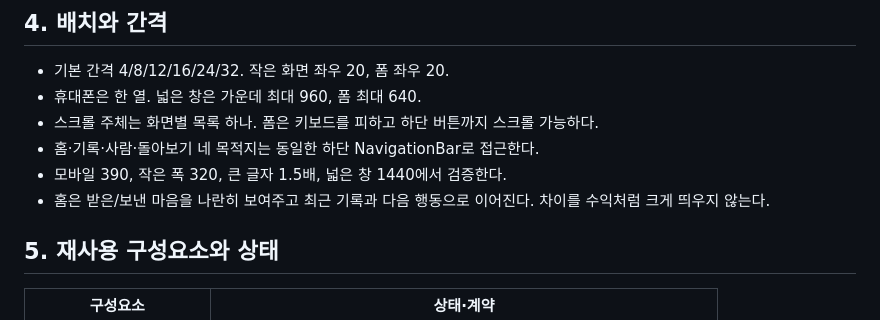
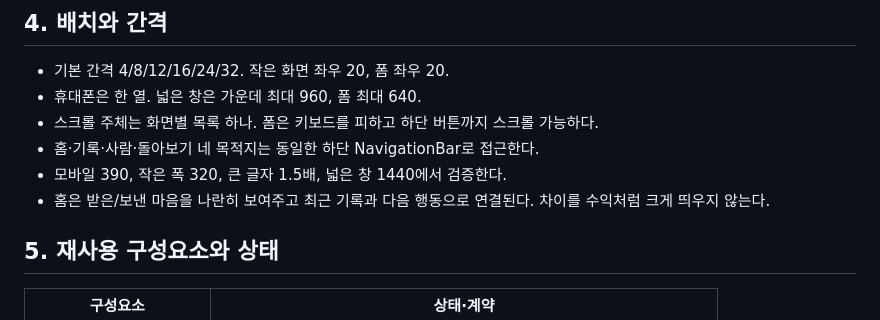
Before and after one commit to leeeo/sangsang, a Markdown page: frontend/mobile/DESIGN.md, the part around the change. Rendered like a GitHub page.

Commit message:
docs(mobile): reword one home-flow line in DESIGN.md (TODO-69)

```diff
--- a/frontend/mobile/DESIGN.md
+++ b/frontend/mobile/DESIGN.md
@@ -69,7 +69,7 @@
 - 스크롤 주체는 화면별 목록 하나. 폼은 키보드를 피하고 하단 버튼까지 스크롤 가능하다.
 - 홈·기록·사람·돌아보기 네 목적지는 동일한 하단 NavigationBar로 접근한다.
 - 모바일 390, 작은 폭 320, 큰 글자 1.5배, 넓은 창 1440에서 검증한다.
-- 홈은 받은/보낸 마음을 나란히 보여주고 최근 기록과 다음 행동으로 이어진다.
+- 홈은 받은/보낸 마음을 나란히 보여주고 최근 기록과 다음 행동으로 연결된다.
   차이를 수익처럼 크게 띄우지 않는다.
 
 ## 5. 재사용 구성요소와 상태
```
